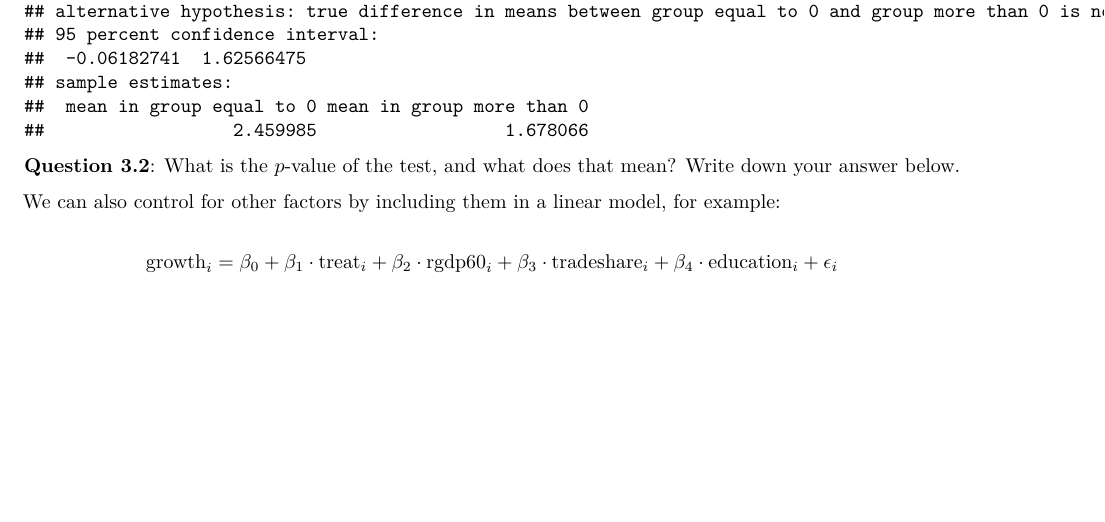
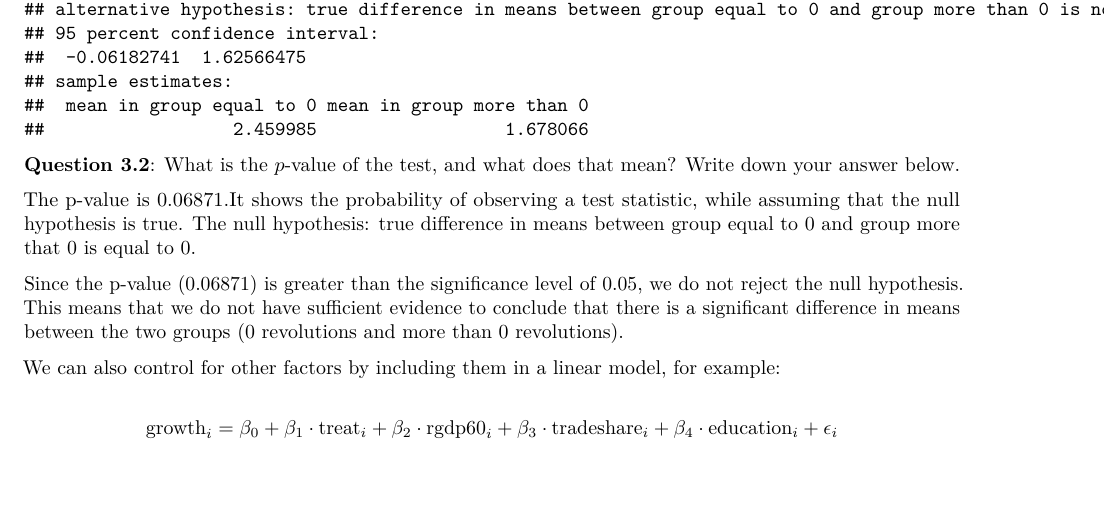
Before and after one commit to gretaaid/data_4, an R Markdown document (assignment_4.Rmd): part of page 2 of 3, cut so that both start at the same text, the shorter picture padded with empty space. Rendered offline with R 4.5, knitr and Pandoc, then LaTeX, with nearby package versions; some code elsewhere in the file could not run offline.

Commit message:
Update assignment_4.Rmd

```diff
--- a/assignment_4.Rmd
+++ b/assignment_4.Rmd
@@ -77,6 +77,10 @@ print(t_test_result)
 
 **Question 3.2**: What is the $p$-value of the test, and what does that mean? Write down your answer below.
 
+The p-value is 0.06871.It shows the probability of observing a test statistic, while assuming that the null hypothesis is true.
+The null hypothesis: true difference in means between group equal to 0 and group more that 0 is equal to 0.
+
+Since the p-value (0.06871) is greater than the significance level of 0.05, we do not  reject the null hypothesis. This means that we do not have sufficient evidence to conclude that there is a significant difference in means between the two groups (0 revolutions and more than 0 revolutions).
 
 We can also control for other factors by including them in a linear model, for example:
 
```
